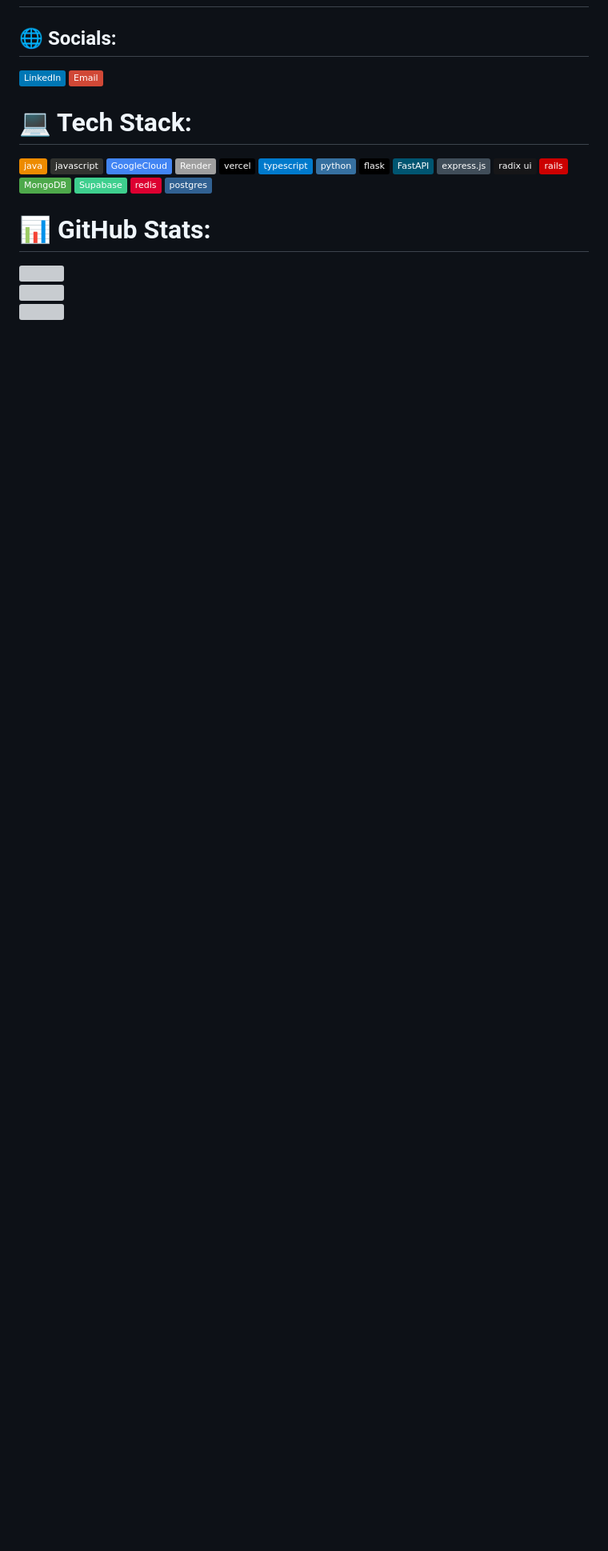
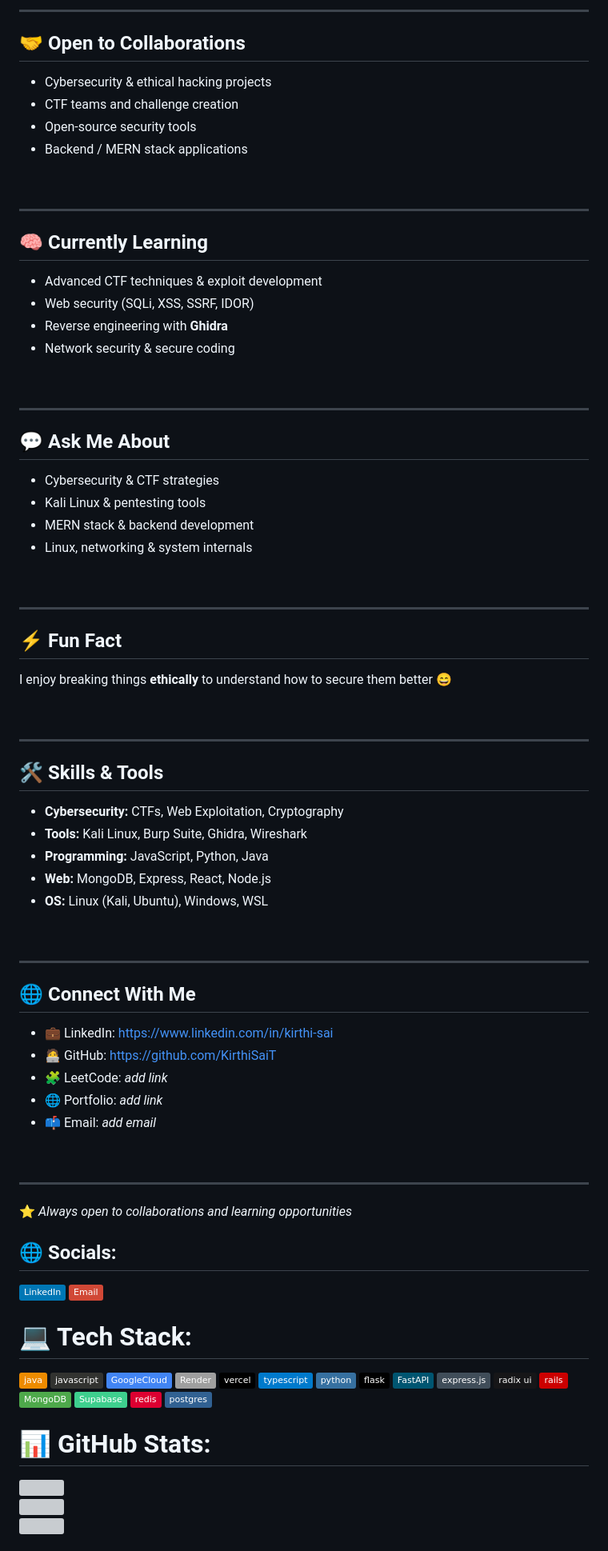
Before and after one commit to KirthiSaiT/KirthiSaiT, a Markdown page: README.md, the part around one of its changes. Shown at 80% size. GitHub-like rendering; badges without logos; blank space fills up the shorter version; grey boxes are pictures that could not be loaded.

Commit message:
Revise README with current projects and skills
Updated personal information and skills in README.

```diff
--- a/README.md
+++ b/README.md
@@ -3,3 +16,68 @@
+<br>
+
+---
+
+## 🤝 Open to Collaborations
+- Cybersecurity & ethical hacking projects
+- CTF teams and challenge creation
+- Open-source security tools
+- Backend / MERN stack applications
+
+<br>
+
+---
+
+## 🧠 Currently Learning
+- Advanced CTF techniques & exploit development
+- Web security (SQLi, XSS, SSRF, IDOR)
+- Reverse engineering with **Ghidra**
+- Network security & secure coding
+
+<br>
+
+---
+
+## 💬 Ask Me About
+- Cybersecurity & CTF strategies
+- Kali Linux & pentesting tools
+- MERN stack & backend development
+- Linux, networking & system internals
+
+<br>
+
+---
+
+## ⚡ Fun Fact
+I enjoy breaking things **ethically** to understand how to secure them better 😄
+
+<br>
+
+---
+
+## 🛠️ Skills & Tools
+- **Cybersecurity:** CTFs, Web Exploitation, Cryptography
+- **Tools:** Kali Linux, Burp Suite, Ghidra, Wireshark
+- **Programming:** JavaScript, Python, Java
+- **Web:** MongoDB, Express, React, Node.js
+- **OS:** Linux (Kali, Ubuntu), Windows, WSL
+
+<br>
+
+---
+
+## 🌐 Connect With Me
+- 💼 LinkedIn: https://www.linkedin.com/in/kirthi-sai
+- 🧑‍💻 GitHub: https://github.com/KirthiSaiT
+- 🧩 LeetCode: _add link_
+- 🌐 Portfolio: _add link_
+- 📫 Email: _add email_
+
+<br>
+
+---
+
+⭐ *Always open to collaborations and learning opportunities*
+
 
 
 ## 🌐 Socials:
```
Also changed, not shown: other parts of README.md (+14 -1 lines).
